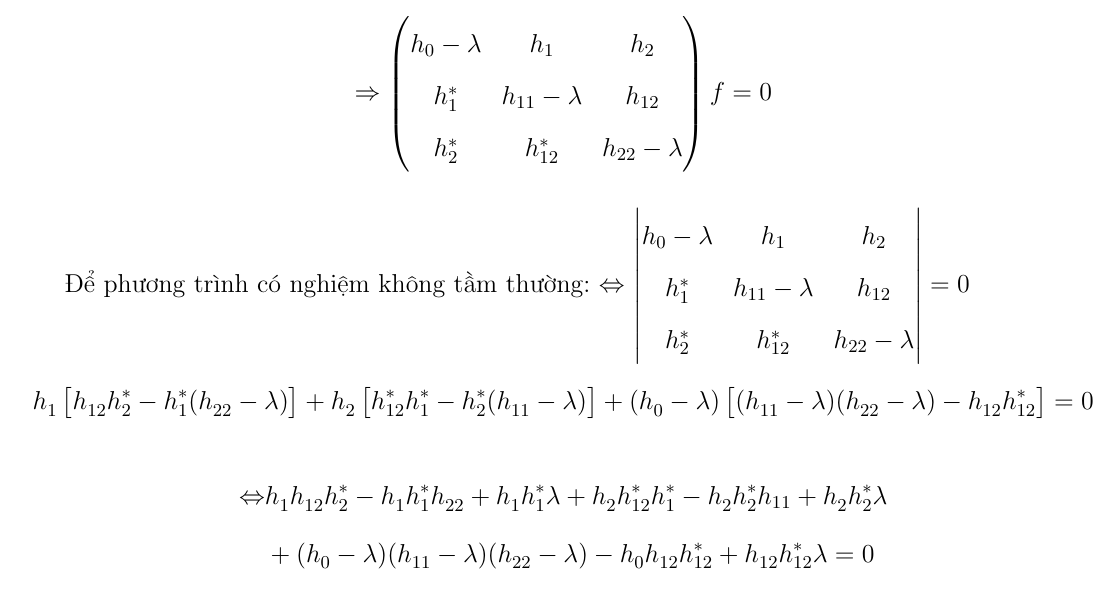
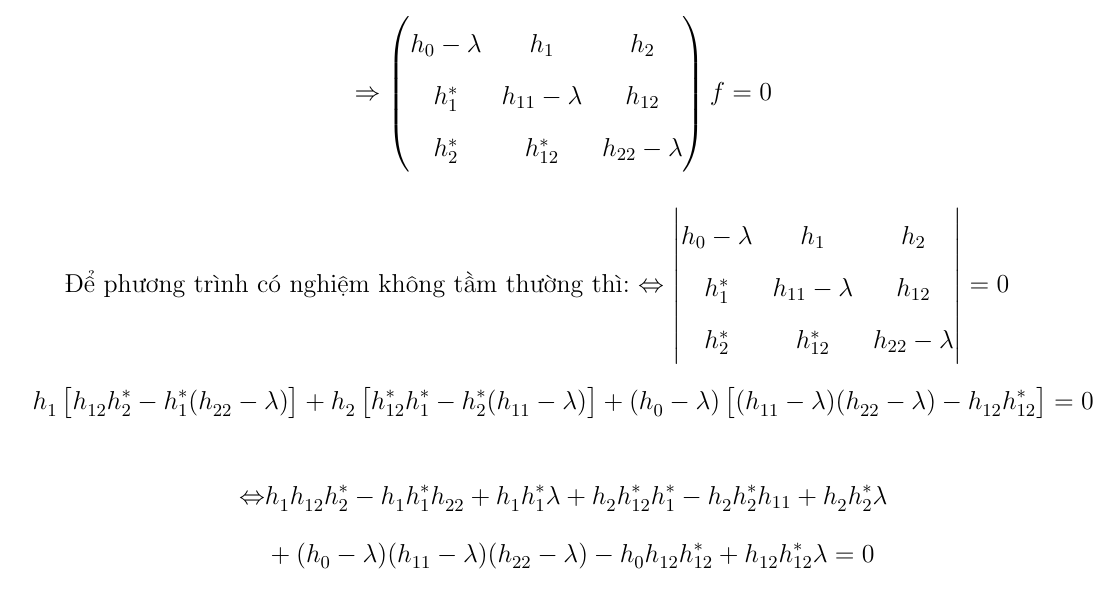
Before and after one commit to nguyn21012003/thesis, a LaTeX document (solution/solution.tex): part of page 27 of 27, cut so that both start at the same text. Compiled offline with pdfLaTeX.

Commit message:
update solution using git command line

```diff
--- a/solution/solution.tex
+++ b/solution/solution.tex
@@ -1169,7 +1169,7 @@ Chéo hóa Hamiltonian, ta có phương trình hàm riêng trị riêng:
 	 & = 0
 \end{align*}
 
-Để phương trình có nghiệm không tầm thường: $\Leftrightarrow$
+Để phương trình có nghiệm không tầm thường thì: $\Leftrightarrow$
 $
 	\begin{vmatrix}
 		\renewcommand{\arraystretch}{0.5}
```
